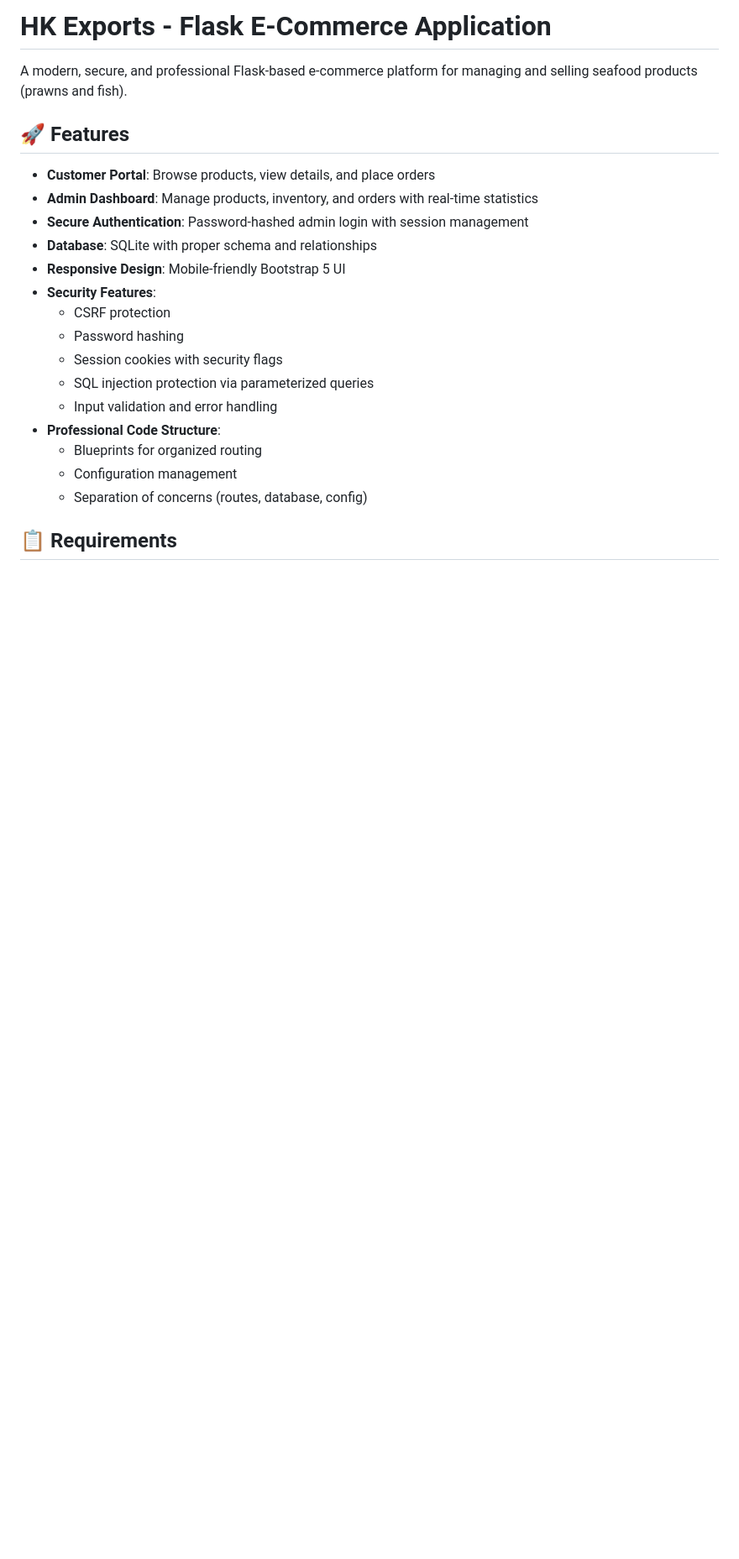
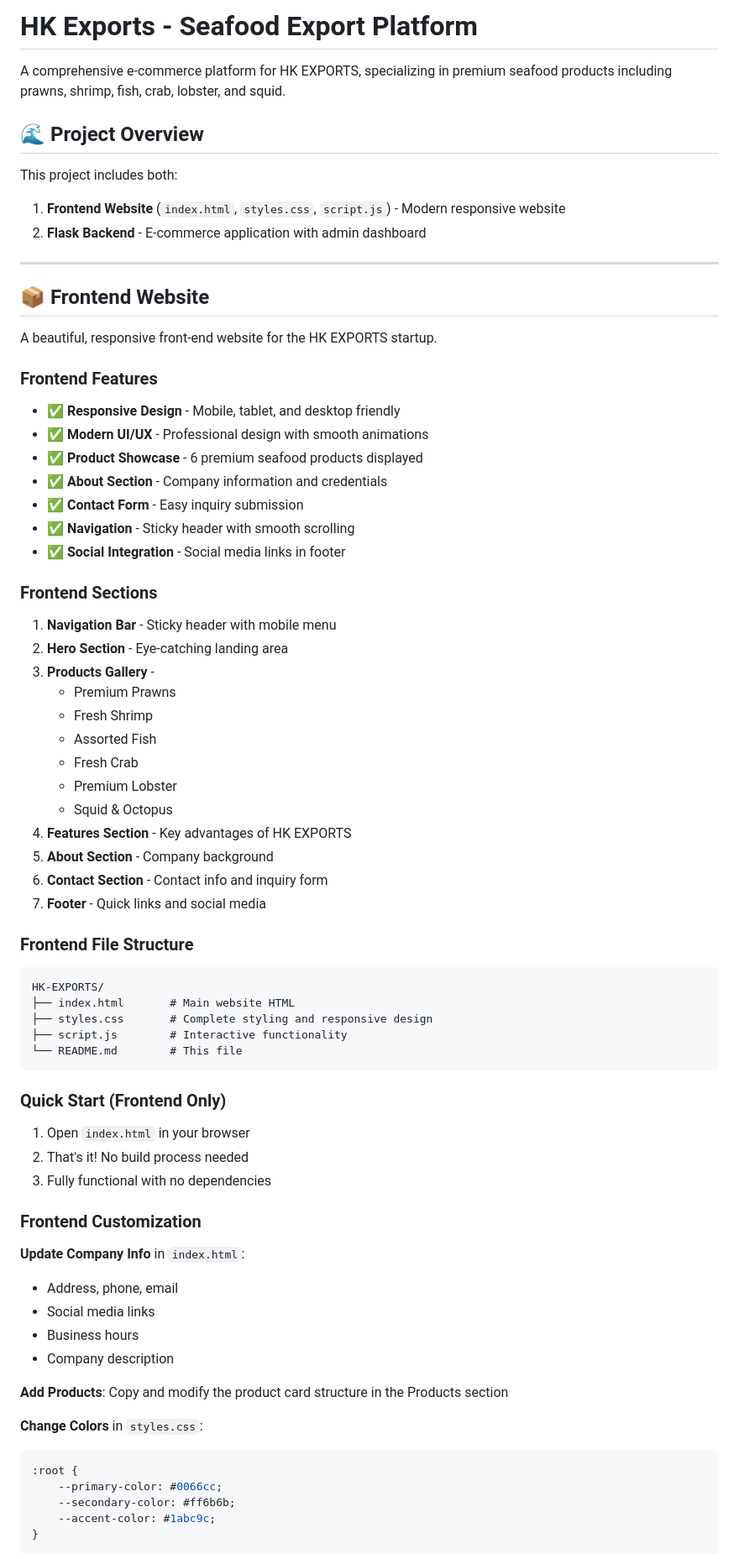
Before and after one commit to himakanth95-sys/HK-EXPORTS, a Markdown page: README.md, the part around one of its changes. Shown at 84% size. GitHub-like rendering; blank space fills up the shorter version.

````diff
--- a/README.md
+++ b/README.md
@@ -1,23 +1,78 @@
-# HK Exports - Flask E-Commerce Application
+# HK Exports - Seafood Export Platform
 
-A modern, secure, and professional Flask-based e-commerce platform for managing and selling seafood products (prawns and fish).
+A comprehensive e-commerce platform for HK EXPORTS, specializing in premium seafood products including prawns, shrimp, fish, crab, lobster, and squid.
 
-## 🚀 Features
+## 🌊 Project Overview
 
-- **Customer Portal**: Browse products, view details, and place orders
-- **Admin Dashboard**: Manage products, inventory, and orders with real-time statistics
-- **Secure Authentication**: Password-hashed admin login with session management
-- **Database**: SQLite with proper schema and relationships
-- **Responsive Design**: Mobile-friendly Bootstrap 5 UI
-- **Security Features**:
-  - CSRF protection
-  - Password hashing
-  - Session cookies with security flags
-  - SQL injection protection via parameterized queries
-  - Input validation and error handling
-- **Professional Code Structure**:
-  - Blueprints for organized routing
-  - Configuration management
-  - Separation of concerns (routes, database, config)
+This project includes both:
+1. **Frontend Website** (`index.html`, `styles.css`, `script.js`) - Modern responsive website
+2. **Flask Backend** - E-commerce application with admin dashboard
 
-## 📋 Requirements
+---
+
+## 📦 Frontend Website
+
+A beautiful, responsive front-end website for the HK EXPORTS startup.
+
+### Frontend Features
+
+- ✅ **Responsive Design** - Mobile, tablet, and desktop friendly
+- ✅ **Modern UI/UX** - Professional design with smooth animations
+- ✅ **Product Showcase** - 6 premium seafood products displayed
+- ✅ **About Section** - Company information and credentials
+- ✅ **Contact Form** - Easy inquiry submission
+- ✅ **Navigation** - Sticky header with smooth scrolling
+- ✅ **Social Integration** - Social media links in footer
+
+### Frontend Sections
+
+1. **Navigation Bar** - Sticky header with mobile menu
+2. **Hero Section** - Eye-catching landing area
+3. **Products Gallery** -
+   - Premium Prawns
+   - Fresh Shrimp
+   - Assorted Fish
+   - Fresh Crab
+   - Premium Lobster
+   - Squid & Octopus
+4. **Features Section** - Key advantages of HK EXPORTS
+5. **About Section** - Company background
+6. **Contact Section** - Contact info and inquiry form
+7. **Footer** - Quick links and social media
+
+### Frontend File Structure
+
+```
+HK-EXPORTS/
+├── index.html       # Main website HTML
+├── styles.css       # Complete styling and responsive design
+├── script.js        # Interactive functionality
+└── README.md        # This file
+```
+
+### Quick Start (Frontend Only)
+
+1. Open `index.html` in your browser
+2. That's it! No build process needed
+3. Fully functional with no dependencies
+
+### Frontend Customization
+
+**Update Company Info** in `index.html`:
+- Address, phone, email
+- Social media links
+- Business hours
+- Company description
+
+**Add Products**:
+Copy and modify the product card structure in the Products section
+
+**Change Colors** in `styles.css`:
+```css
+:root {
+    --primary-color: #0066cc;
+    --secondary-color: #ff6b6b;
+    --accent-color: #1abc9c;
+}
+```
+
````
Also changed, not shown: other parts of README.md (+152 -127 lines).
